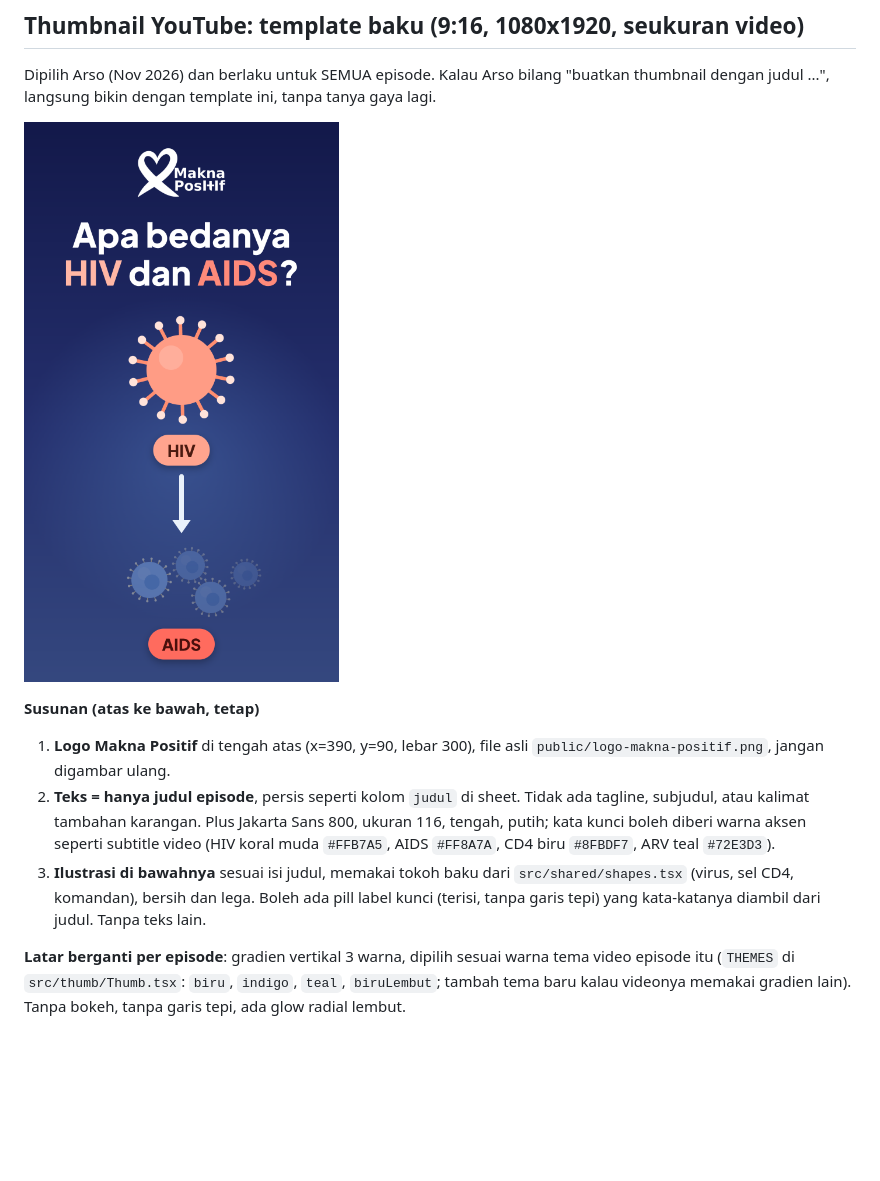
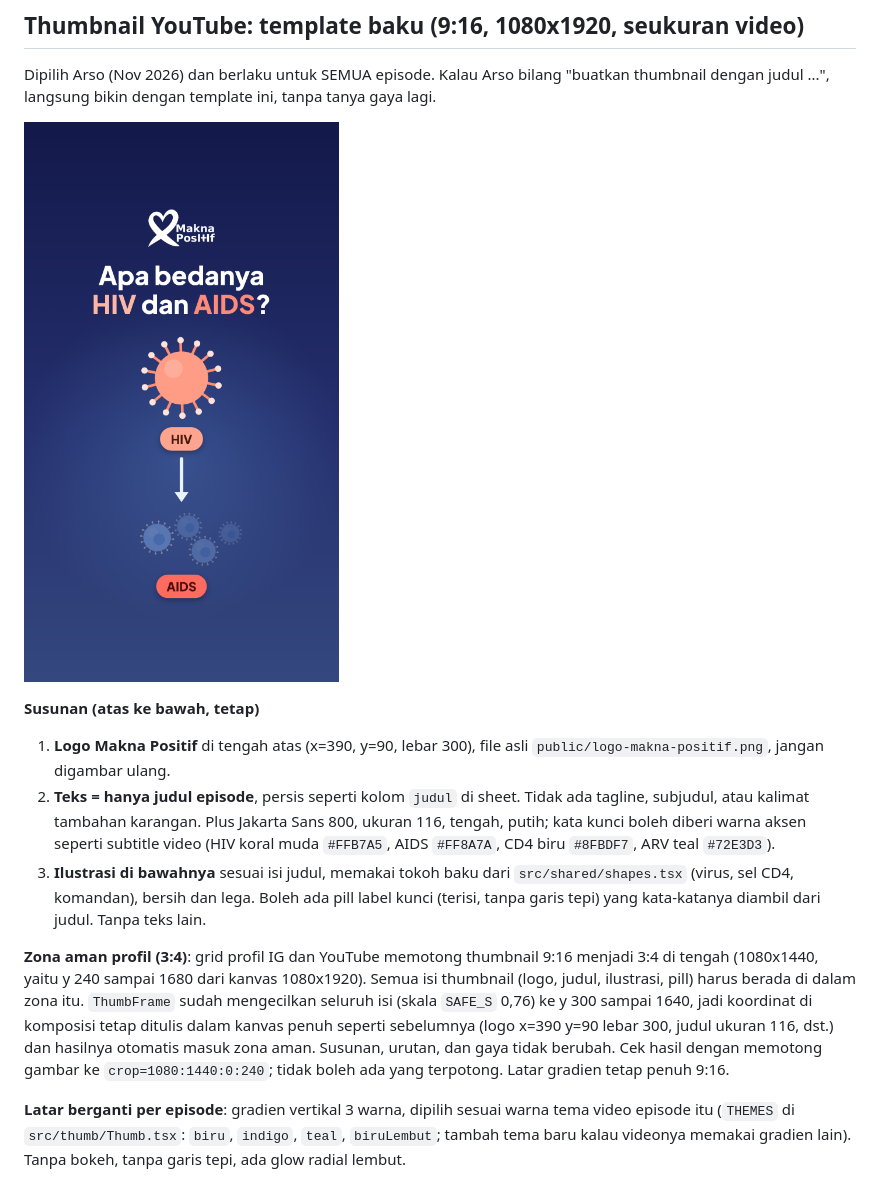
Before and after one commit to arsoagung/video-ai, a Markdown page: README.md, the part around the change. Rendered like a GitHub page; pictures changed too: docs/thumbnail/apa-bedanya-hiv-dan-aids.png; blank space fills up the shorter version.

```diff
--- a/README.md
+++ b/README.md
@@ -169,6 +169,8 @@ Dipilih Arso (Nov 2026) dan berlaku untuk SEMUA episode. Kalau Arso bilang "buat
 2. **Teks = hanya judul episode**, persis seperti kolom `judul` di sheet. Tidak ada tagline, subjudul, atau kalimat tambahan karangan. Plus Jakarta Sans 800, ukuran 116, tengah, putih; kata kunci boleh diberi warna aksen seperti subtitle video (HIV koral muda `#FFB7A5`, AIDS `#FF8A7A`, CD4 biru `#8FBDF7`, ARV teal `#72E3D3`).
 3. **Ilustrasi di bawahnya** sesuai isi judul, memakai tokoh baku dari `src/shared/shapes.tsx` (virus, sel CD4, komandan), bersih dan lega. Boleh ada pill label kunci (terisi, tanpa garis tepi) yang kata-katanya diambil dari judul. Tanpa teks lain.
 
+**Zona aman profil (3:4)**: grid profil IG dan YouTube memotong thumbnail 9:16 menjadi 3:4 di tengah (1080x1440, yaitu y 240 sampai 1680 dari kanvas 1080x1920). Semua isi thumbnail (logo, judul, ilustrasi, pill) harus berada di dalam zona itu. `ThumbFrame` sudah mengecilkan seluruh isi (skala `SAFE_S` 0,76) ke y 300 sampai 1640, jadi koordinat di komposisi tetap ditulis dalam kanvas penuh seperti sebelumnya (logo x=390 y=90 lebar 300, judul ukuran 116, dst.) dan hasilnya otomatis masuk zona aman. Susunan, urutan, dan gaya tidak berubah. Cek hasil dengan memotong gambar ke `crop=1080:1440:0:240`; tidak boleh ada yang terpotong. Latar gradien tetap penuh 9:16.
+
 **Latar berganti per episode**: gradien vertikal 3 warna, dipilih sesuai warna tema video episode itu (`THEMES` di `src/thumb/Thumb.tsx`: `biru`, `indigo`, `teal`, `biruLembut`; tambah tema baru kalau videonya memakai gradien lain). Tanpa bokeh, tanpa garis tepi, ada glow radial lembut.
 
 **Cara membuat thumbnail episode baru**: di `src/thumb/Thumb.tsx` buat komponen baru yang membungkus `<ThumbFrame theme="..." title={...}>` dengan ilustrasi di dalamnya (contoh: `ThumbHivAids`), daftarkan di `src/Root.tsx` (`<Composition id="Thumb..." width={THUMB_W} height={THUMB_H} durationInFrames={1} />`), lalu render: `npx remotion still src/index.ts <IdKomposisi> docs/thumbnail/<judul-slug>.png`. Simpan hasil final per episode di `docs/thumbnail/` dan tambahkan ke daftar di bawah. Jangan menyimpan alternatif yang tidak terpilih.
```
Also changed, not shown: docs/thumbnail/apa-itu-viral-load-bagaimana-diukurnya.png, docs/thumbnail/bagaimana-arv-menghentikan-replikasi-hiv.png, 3 other files.
